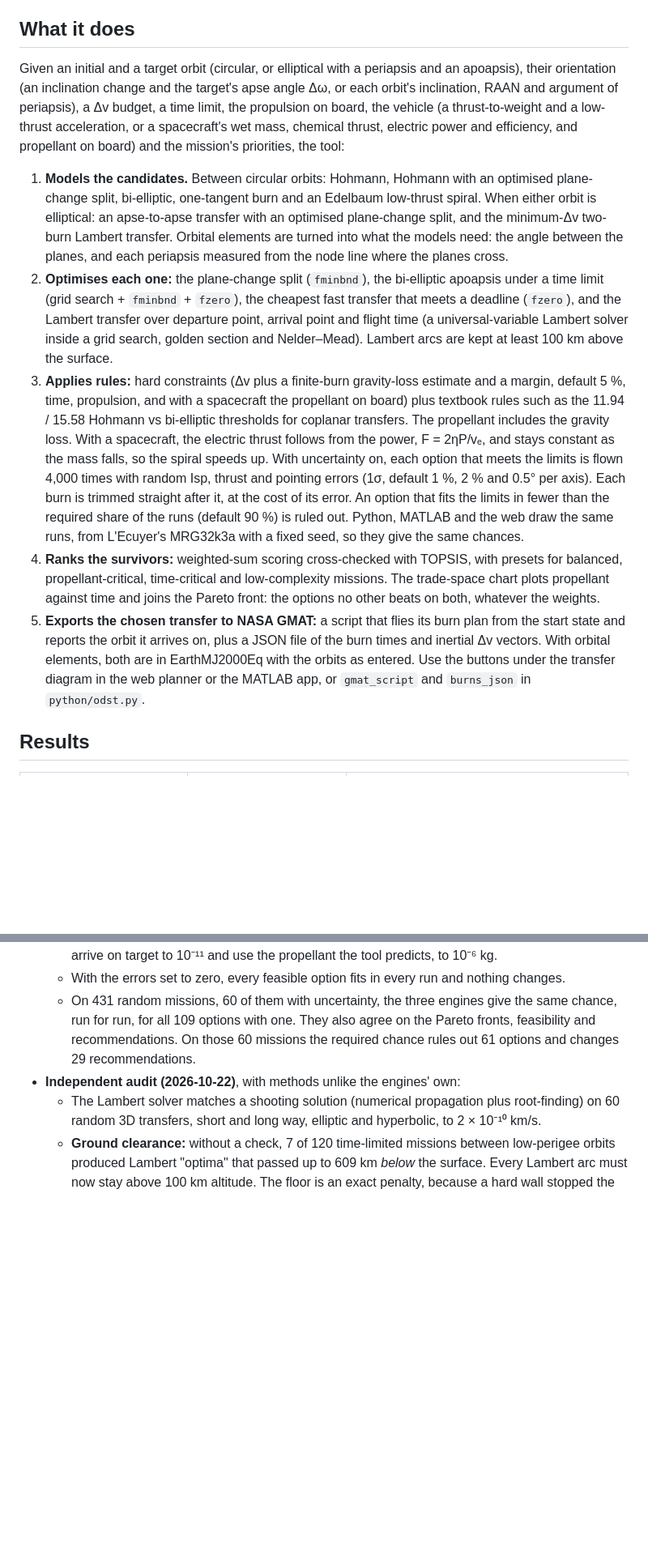
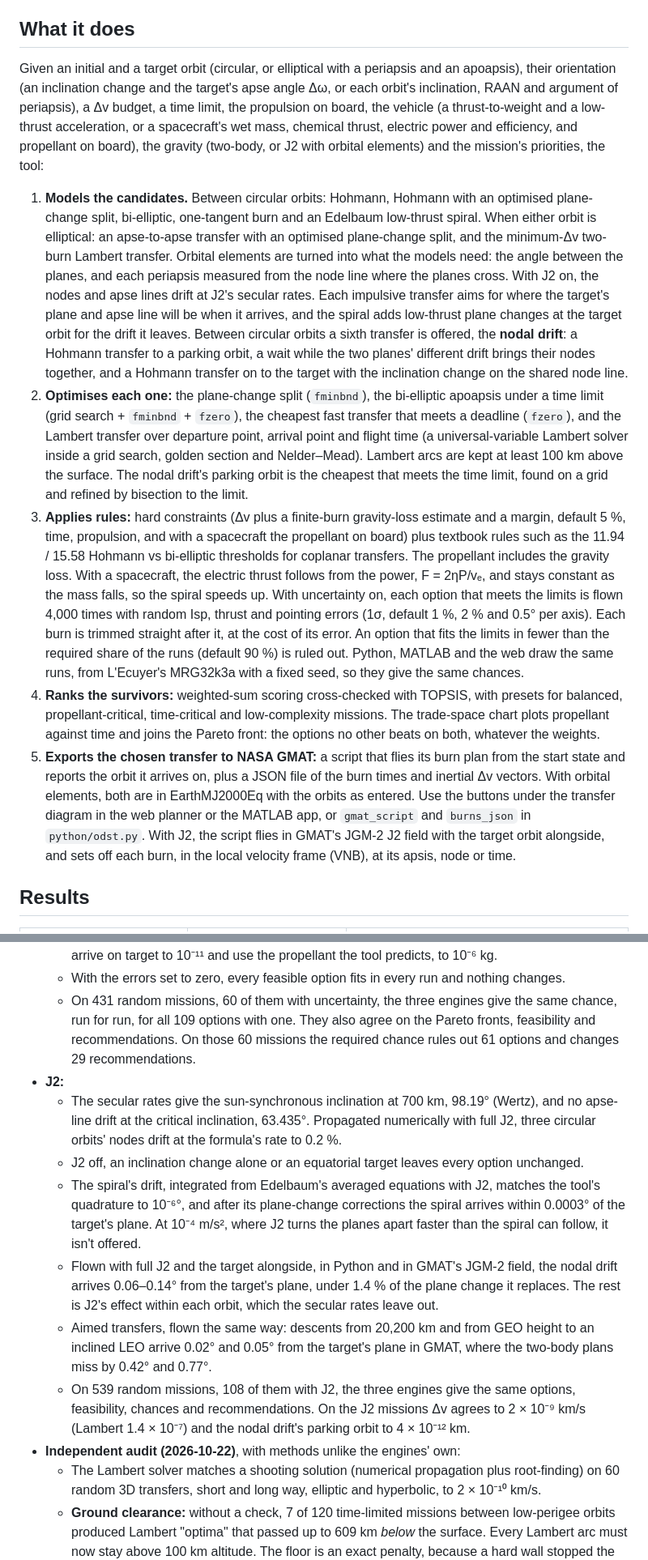
Before and after one commit to satwiksharma01/orbital-manoeuvre-decision-support, a Markdown page: README.md, 2 parts joined by grey strips. Shown at 81% size. Drawn GitHub-style; blank space fills up the shorter version.

Commit message:
README and CHANGELOG: J2 and the nodal drift

```diff
--- a/README.md
+++ b/README.md
@@ -10,14 +10,15 @@
 
 ## What it does
 
-Given an initial and a target orbit (circular, or elliptical with a periapsis and an apoapsis), their orientation (an inclination change and the target's apse angle Δω, or each orbit's inclination, RAAN and argument of periapsis), a Δv budget, a time limit, the propulsion on board, the vehicle (a thrust-to-weight and a low-thrust acceleration, or a spacecraft's wet mass, chemical thrust, electric power and efficiency, and propellant on board) and the mission's priorities, the tool:
+Given an initial and a target orbit (circular, or elliptical with a periapsis and an apoapsis), their orientation (an inclination change and the target's apse angle Δω, or each orbit's inclination, RAAN and argument of periapsis), a Δv budget, a time limit, the propulsion on board, the vehicle (a thrust-to-weight and a low-thrust acceleration, or a spacecraft's wet mass, chemical thrust, electric power and efficiency, and propellant on board), the gravity (two-body, or J2 with orbital elements) and the mission's priorities, the tool:
 
 1. **Models the candidates.** Between circular orbits: Hohmann, Hohmann with an optimised plane-change split, bi-elliptic, one-tangent burn and an Edelbaum low-thrust spiral. When either orbit is elliptical: an apse-to-apse transfer with an optimised plane-change split, and the minimum-Δv two-burn Lambert transfer. Orbital elements are turned into what the models need: the angle between the planes, and each periapsis measured from the node line where the planes cross.
-2. **Optimises each one:** the plane-change split (`fminbnd`), the bi-elliptic apoapsis under a time limit (grid search + `fminbnd` + `fzero`), the cheapest fast transfer that meets a deadline (`fzero`), and the Lambert transfer over departure point, arrival point and flight time (a universal-variable Lambert solver inside a grid search, golden section and Nelder–Mead). Lambert arcs are kept at least 100 km above the surface.
+   With J2 on, the nodes and apse lines drift at J2's secular rates. Each impulsive transfer aims for where the target's plane and apse line will be when it arrives, and the spiral adds low-thrust plane changes at the target orbit for the drift it leaves. Between circular orbits a sixth transfer is offered, the **nodal drift**: a Hohmann transfer to a parking orbit, a wait while the two planes' different drift brings their nodes together, and a Hohmann transfer on to the target with the inclination change on the shared node line.
+2. **Optimises each one:** the plane-change split (`fminbnd`), the bi-elliptic apoapsis under a time limit (grid search + `fminbnd` + `fzero`), the cheapest fast transfer that meets a deadline (`fzero`), and the Lambert transfer over departure point, arrival point and flight time (a universal-variable Lambert solver inside a grid search, golden section and Nelder–Mead). Lambert arcs are kept at least 100 km above the surface. The nodal drift's parking orbit is the cheapest that meets the time limit, found on a grid and refined by bisection to the limit.
 3. **Applies rules:** hard constraints (Δv plus a finite-burn gravity-loss estimate and a margin, default 5 %, time, propulsion, and with a spacecraft the propellant on board) plus textbook rules such as the 11.94 / 15.58 Hohmann vs bi-elliptic thresholds for coplanar transfers. The propellant includes the gravity loss. With a spacecraft, the electric thrust follows from the power, F = 2ηP/vₑ, and stays constant as the mass falls, so the spiral speeds up.
    With uncertainty on, each option that meets the limits is flown 4,000 times with random Isp, thrust and pointing errors (1σ, default 1 %, 2 % and 0.5° per axis). Each burn is trimmed straight after it, at the cost of its error. An option that fits the limits in fewer than the required share of the runs (default 90 %) is ruled out. Python, MATLAB and the web draw the same runs, from L'Ecuyer's MRG32k3a with a fixed seed, so they give the same chances.
 4. **Ranks the survivors:** weighted-sum scoring cross-checked with TOPSIS, with presets for balanced, propellant-critical, time-critical and low-complexity missions. The trade-space chart plots propellant against time and joins the Pareto front: the options no other beats on both, whatever the weights.
-5. **Exports the chosen transfer to NASA GMAT:** a script that flies its burn plan from the start state and reports the orbit it arrives on, plus a JSON file of the burn times and inertial Δv vectors. With orbital elements, both are in EarthMJ2000Eq with the orbits as entered. Use the buttons under the transfer diagram in the web planner or the MATLAB app, or `gmat_script` and `burns_json` in `python/odst.py`.
+5. **Exports the chosen transfer to NASA GMAT:** a script that flies its burn plan from the start state and reports the orbit it arrives on, plus a JSON file of the burn times and inertial Δv vectors. With orbital elements, both are in EarthMJ2000Eq with the orbits as entered. Use the buttons under the transfer diagram in the web planner or the MATLAB app, or `gmat_script` and `burns_json` in `python/odst.py`. With J2, the script flies in GMAT's JGM-2 J2 field with the target orbit alongside, and sets off each burn, in the local velocity frame (VNB), at its apsis, node or time.
 
 ## Results
 
@@ -74,6 +76,13 @@ Given an initial and a target orbit (circular, or elliptical with a periapsis an
   - Hohmann burns turned 3° and 2° off course, each trimmed, arrive on target to 10⁻¹¹, and the trims cost exactly 2 Δv sin(θ/2). In GMAT, three Monte Carlo runs at 2° pointing on five transfers arrive on target to 10⁻¹¹ and use the propellant the tool predicts, to 10⁻⁶ kg.
   - With the errors set to zero, every feasible option fits in every run and nothing changes.
   - On 431 random missions, 60 of them with uncertainty, the three engines give the same chance, run for run, for all 109 options with one. They also agree on the Pareto fronts, feasibility and recommendations. On those 60 missions the required chance rules out 61 options and changes 29 recommendations.
+- **J2:**
+  - The secular rates give the sun-synchronous inclination at 700 km, 98.19° (Wertz), and no apse-line drift at the critical inclination, 63.435°. Propagated numerically with full J2, three circular orbits' nodes drift at the formula's rate to 0.2 %.
+  - J2 off, an inclination change alone or an equatorial target leaves every option unchanged.
+  - The spiral's drift, integrated from Edelbaum's averaged equations with J2, matches the tool's quadrature to 10⁻⁶°, and after its plane-change corrections the spiral arrives within 0.0003° of the target's plane. At 10⁻⁴ m/s², where J2 turns the planes apart faster than the spiral can follow, it isn't offered.
+  - Flown with full J2 and the target alongside, in Python and in GMAT's JGM-2 field, the nodal drift arrives 0.06–0.14° from the target's plane, under 1.4 % of the plane change it replaces. The rest is J2's effect within each orbit, which the secular rates leave out.
+  - Aimed transfers, flown the same way: descents from 20,200 km and from GEO height to an inclined LEO arrive 0.02° and 0.05° from the target's plane in GMAT, where the two-body plans miss by 0.42° and 0.77°.
+  - On 539 random missions, 108 of them with J2, the three engines give the same options, feasibility, chances and recommendations. On the J2 missions Δv agrees to 2 × 10⁻⁹ km/s (Lambert 1.4 × 10⁻⁷) and the nodal drift's parking orbit to 4 × 10⁻¹² km.
 - **Independent audit (2026-10-22)**, with methods unlike the engines' own:
   - The Lambert solver matches a shooting solution (numerical propagation plus root-finding) on 60 random 3D transfers, short and long way, elliptic and hyperbolic, to 2 × 10⁻¹⁰ km/s.
   - **Ground clearance:** without a check, 7 of 120 time-limited missions between low-perigee orbits produced Lambert "optima" that passed up to 609 km *below* the surface. Every Lambert arc must now stay above 100 km altitude. The floor is an exact penalty, because a hard wall stopped the search short of the boundary (46 m/s high). On a case where the floor is active, the result matches the global optimum from differential evolution to 0.4 mm/s and sits on the floor.
```
Also changed, not shown: other parts of README.md (+4 -2 lines), CHANGELOG.md (+5 -3 lines).
